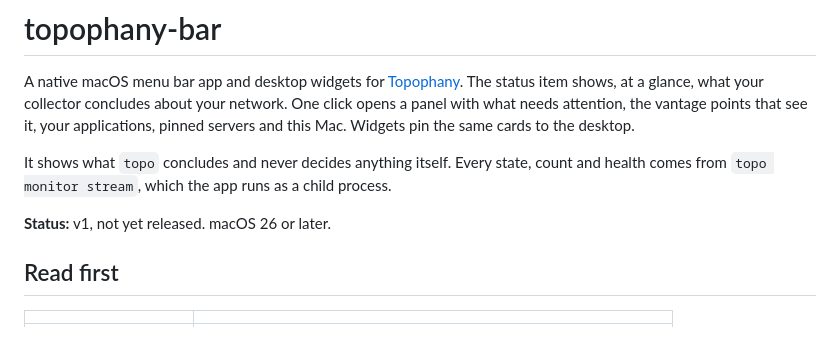
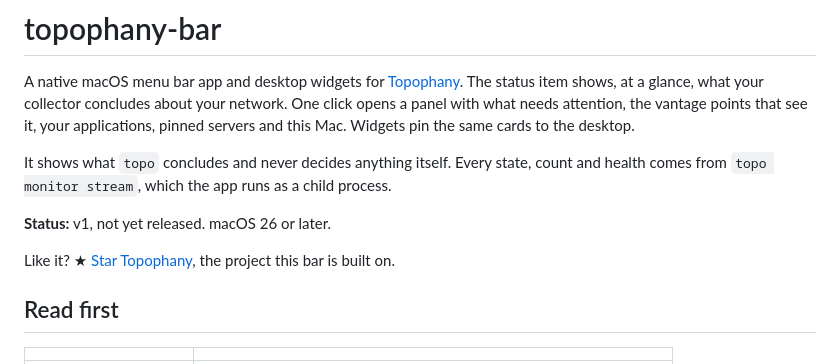
Before and after one commit to WhitenWhiten/topophany-bar, a Markdown page: README.md, the part around the change. Rendered like a GitHub page; blank space fills up the shorter version.

Commit message:
docs(readme): invite a star for Topophany

```diff
--- a/README.md
+++ b/README.md
@@ -5,6 +5,8 @@ A native macOS menu bar app and desktop widgets for [Topophany](https://github.c
 It shows what `topo` concludes and never decides anything itself. Every state, count and health comes from `topo monitor stream`, which the app runs as a child process.
 
 **Status:** v1, not yet released. macOS 26 or later.
+
+Like it? ★ [Star Topophany](https://github.com/WhitenWhiten/topophany), the project this bar is built on.
 
 ## Read first
 
```
